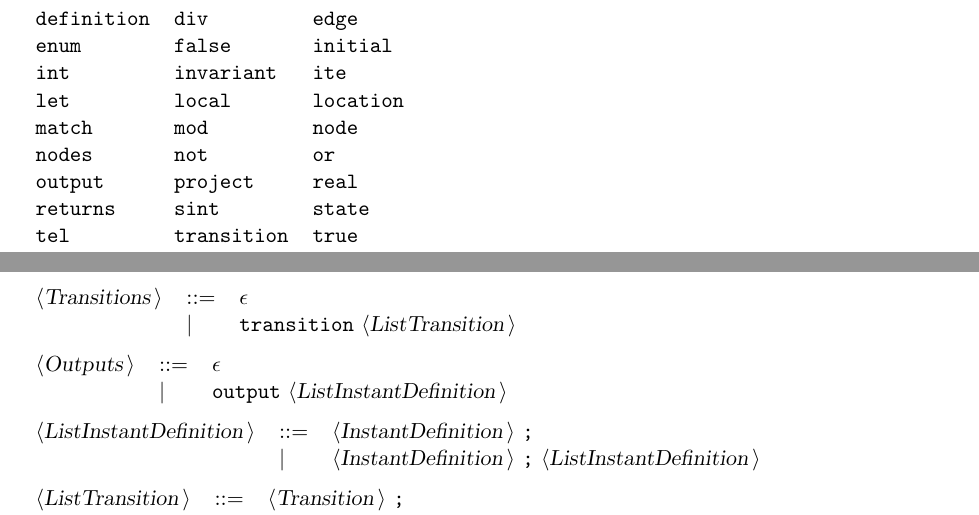
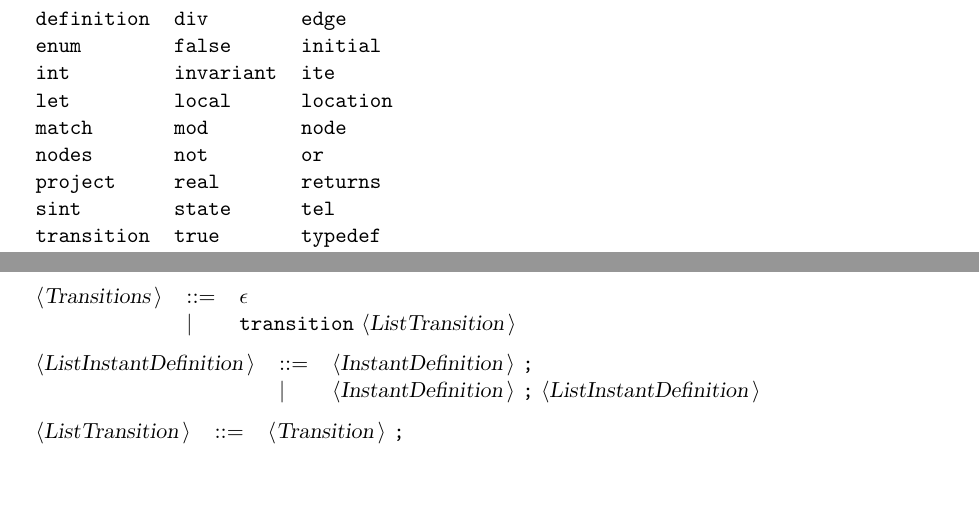
Before and after one commit to hbasold/LAMA, a LaTeX document (doc/Grammar.tex): two parts of pages 2 and 5 of 7 before the commit and two parts of pages 2 and 5 of 6 after it, joined at a grey line, cut so that both start at the same text, the shorter picture padded with empty space. Compiled offline with pdfLaTeX.

Commit message:
Grammar change in documentation

```diff
--- a/doc/Grammar.tex
+++ b/doc/Grammar.tex
@@ -53,11 +53,10 @@ The reserved words used in LAMA are the following: \\
 {\reserved{let}} &{\reserved{local}} &{\reserved{location}} \\
 {\reserved{match}} &{\reserved{mod}} &{\reserved{node}} \\
 {\reserved{nodes}} &{\reserved{not}} &{\reserved{or}} \\
-{\reserved{output}} &{\reserved{project}} &{\reserved{real}} \\
-{\reserved{returns}} &{\reserved{sint}} &{\reserved{state}} \\
-{\reserved{tel}} &{\reserved{transition}} &{\reserved{true}} \\
-{\reserved{typedef}} &{\reserved{uint}} &{\reserved{use}} \\
-{\reserved{xor}} & & \\
+{\reserved{project}} &{\reserved{real}} &{\reserved{returns}} \\
+{\reserved{sint}} &{\reserved{state}} &{\reserved{tel}} \\
+{\reserved{transition}} &{\reserved{true}} &{\reserved{typedef}} \\
+{\reserved{uint}} &{\reserved{use}} &{\reserved{xor}} \\
 \end{tabular}\\
 
 The symbols used in LAMA are the following: \\
@@ -267,11 +265,6 @@ All other symbols are terminals.\\
 \begin{tabular}{lll}
 {\nonterminal{Transitions}} & {\arrow}  &{\emptyP} \\
  & {\delimit}  &{\terminal{transition}} {\nonterminal{ListTransition}}  \\
-\end{tabular}\\
-
-\begin{tabular}{lll}
-{\nonterminal{Outputs}} & {\arrow}  &{\emptyP} \\
- & {\delimit}  &{\terminal{output}} {\nonterminal{ListInstantDefinition}}  \\
 \end{tabular}\\
 
 \begin{tabular}{lll}
```
Also changed, not shown: doc/Grammar.pdf, doc/Grammar.tex (1 more changed lines).
